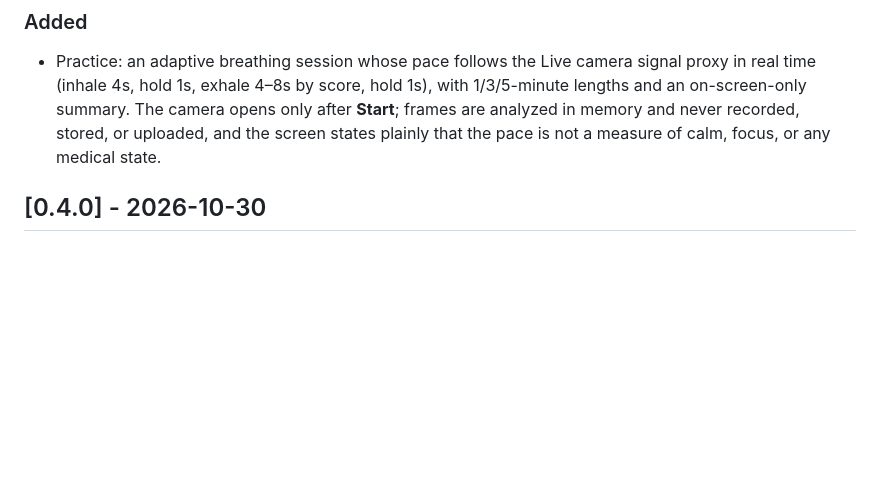
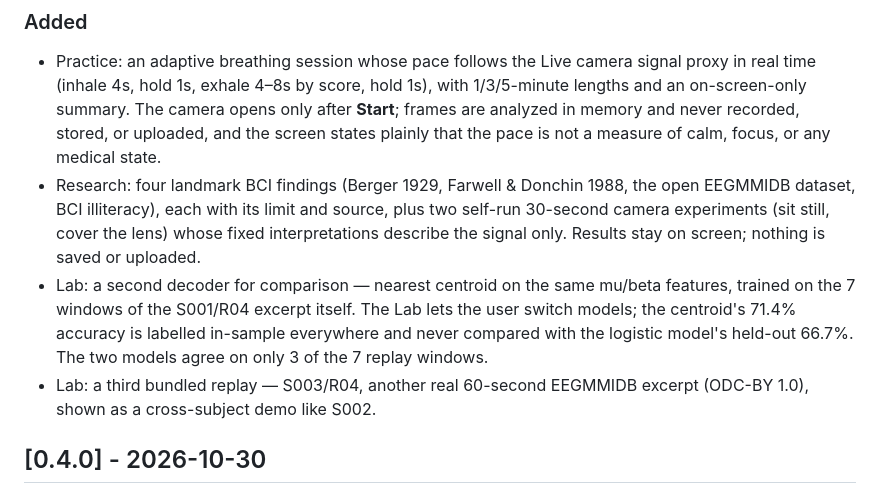
Before and after one commit to herbalblitz/nemro, a Markdown page: CHANGELOG.md, the part around the change. Drawn GitHub-style; blank space fills up the shorter version.

Commit message:
Items 2-4: shared l10n, changelog and readme

```diff
--- a/CHANGELOG.md
+++ b/CHANGELOG.md
@@ -7,6 +7,9 @@ All notable changes to Nemro are documented here.
 ### Added
 
 - Practice: an adaptive breathing session whose pace follows the Live camera signal proxy in real time (inhale 4s, hold 1s, exhale 4–8s by score, hold 1s), with 1/3/5-minute lengths and an on-screen-only summary. The camera opens only after **Start**; frames are analyzed in memory and never recorded, stored, or uploaded, and the screen states plainly that the pace is not a measure of calm, focus, or any medical state.
+- Research: four landmark BCI findings (Berger 1929, Farwell & Donchin 1988, the open EEGMMIDB dataset, BCI illiteracy), each with its limit and source, plus two self-run 30-second camera experiments (sit still, cover the lens) whose fixed interpretations describe the signal only. Results stay on screen; nothing is saved or uploaded.
+- Lab: a second decoder for comparison — nearest centroid on the same mu/beta features, trained on the 7 windows of the S001/R04 excerpt itself. The Lab lets the user switch models; the centroid's 71.4% accuracy is labelled in-sample everywhere and never compared with the logistic model's held-out 66.7%. The two models agree on only 3 of the 7 replay windows.
+- Lab: a third bundled replay — S003/R04, another real 60-second EEGMMIDB excerpt (ODC-BY 1.0), shown as a cross-subject demo like S002.
 
 ## [0.4.0] - 2026-10-30
 
```
